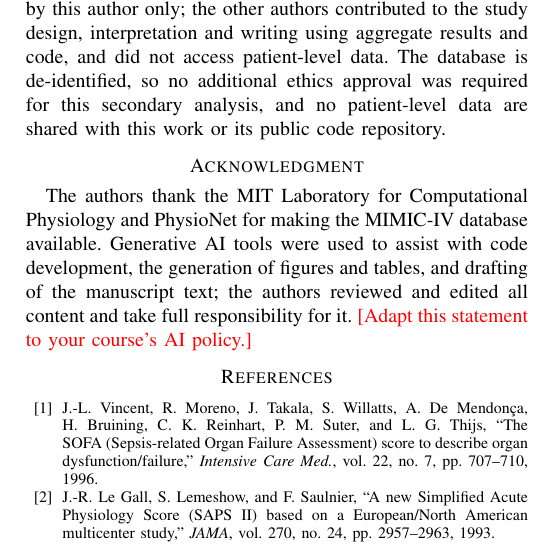
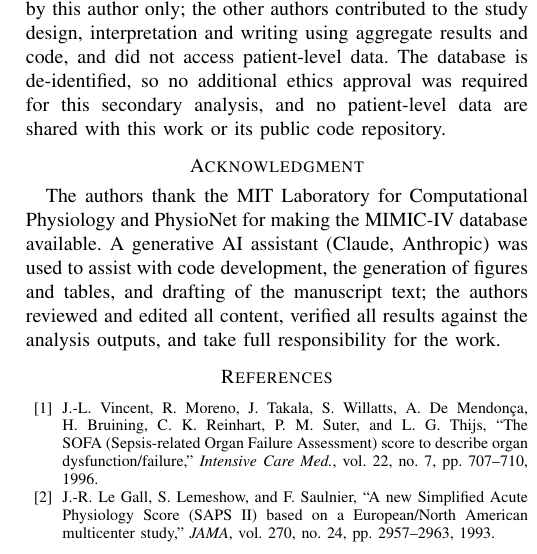
Before and after one commit to mudasarzulfiqar01/mimic-icu-mortality-calibration, a LaTeX paper (3_report/main.tex): part of one column of page 9 of 10, cut so that both start at the same text. Compiled offline with pdfLaTeX.

Commit message:
Report: finalize AI-assistance acknowledgment

```diff
--- a/3_report/main.tex
+++ b/3_report/main.tex
@@ -575,9 +575,9 @@ repository.
 \section*{Acknowledgment}
 
 The authors thank the MIT Laboratory for Computational Physiology and PhysioNet for making the MIMIC-IV database
-available. Generative AI tools were used to assist with code
+available. A generative AI assistant (Claude, Anthropic) was used to assist with code
 development, the generation of figures and tables, and drafting of the manuscript text; the authors reviewed and
-edited all content and take full responsibility for it. \FILL{Adapt this statement to your course's AI policy.}
+edited all content, verified all results against the analysis outputs, and take full responsibility for the work.
 
 % =====================================================================================================
 \FloatBarrier
```
